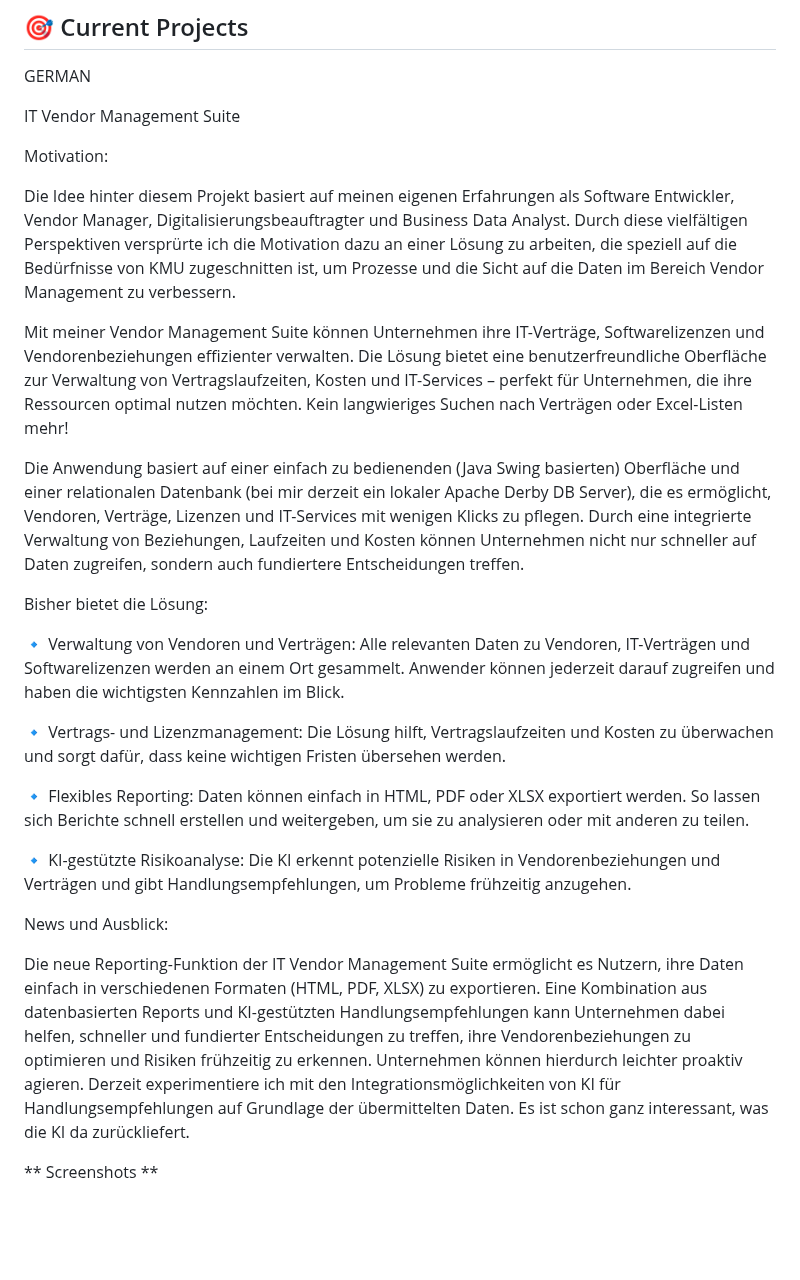
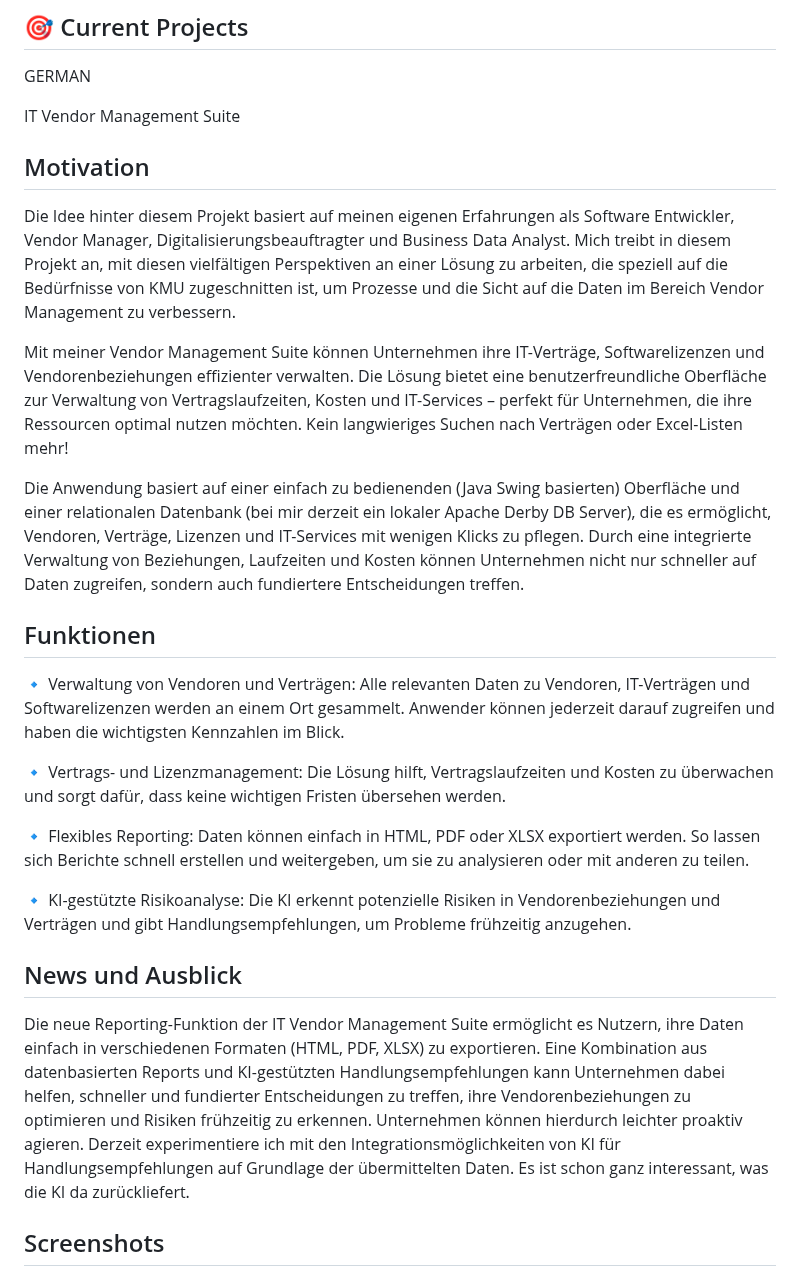
Before and after one commit to Gaalam/Gaalam, a Markdown page: README.md, the part around the change. Rendered like a GitHub page; blank space fills up the shorter version.

```diff
--- a/README.md
+++ b/README.md
@@ -34,17 +34,18 @@ GERMAN
 
 IT Vendor Management Suite
 
-Motivation:
+Motivation
+-
 
 Die Idee hinter diesem Projekt basiert auf meinen eigenen Erfahrungen als Software Entwickler, Vendor Manager, Digitalisierungsbeauftragter und Business Data Analyst.
-Durch diese vielfältigen Perspektiven versprürte ich die Motivation dazu an einer Lösung zu arbeiten, die speziell auf die Bedürfnisse von KMU zugeschnitten ist, um Prozesse und die Sicht auf die Daten im Bereich Vendor Management zu verbessern.
+Mich treibt in diesem Projekt an, mit diesen vielfältigen Perspektiven an einer Lösung zu arbeiten, die speziell auf die Bedürfnisse von KMU zugeschnitten ist, um Prozesse und die Sicht auf die Daten im Bereich Vendor Management zu verbessern.
 
 Mit meiner Vendor Management Suite können Unternehmen ihre IT-Verträge, Softwarelizenzen und Vendorenbeziehungen effizienter verwalten. Die Lösung bietet eine benutzerfreundliche Oberfläche zur Verwaltung von Vertragslaufzeiten, Kosten und IT-Services – perfekt für Unternehmen, die ihre Ressourcen optimal nutzen möchten. Kein langwieriges Suchen nach Verträgen oder Excel-Listen mehr!
 
 Die Anwendung basiert auf einer einfach zu bedienenden (Java Swing basierten) Oberfläche und einer relationalen Datenbank (bei mir derzeit ein lokaler Apache Derby DB Server), die es ermöglicht, Vendoren, Verträge, Lizenzen und IT-Services mit wenigen Klicks zu pflegen. Durch eine integrierte Verwaltung von Beziehungen, Laufzeiten und Kosten können Unternehmen nicht nur schneller auf Daten zugreifen, sondern auch fundiertere Entscheidungen treffen.
 
-Bisher bietet die Lösung:
-
+Funktionen
+-
   🔹 Verwaltung von Vendoren und Verträgen:
     Alle relevanten Daten zu Vendoren, IT-Verträgen und Softwarelizenzen werden an einem Ort gesammelt. Anwender können jederzeit darauf zugreifen und haben die wichtigsten Kennzahlen im Blick.
 
@@ -57,13 +58,13 @@ Bisher bietet die Lösung:
   🔹 KI-gestützte Risikoanalyse:
     Die KI erkennt potenzielle Risiken in Vendorenbeziehungen und Verträgen und gibt Handlungsempfehlungen, um Probleme frühzeitig anzugehen.
 
-News und Ausblick:
-
+News und Ausblick
+-
 Die neue Reporting-Funktion der IT Vendor Management Suite ermöglicht es Nutzern, ihre Daten einfach in verschiedenen Formaten (HTML, PDF, XLSX) zu exportieren. Eine Kombination aus datenbasierten Reports und KI-gestützten Handlungsempfehlungen kann Unternehmen dabei helfen, schneller und fundierter Entscheidungen zu treffen, ihre Vendorenbeziehungen zu optimieren und Risiken frühzeitig zu erkennen. Unternehmen können hierdurch leichter proaktiv agieren.
 Derzeit experimentiere ich mit den Integrationsmöglichkeiten von KI für Handlungsempfehlungen auf Grundlage der übermittelten Daten. Es ist schon ganz interessant, was die KI da zurückliefert.
 
-** Screenshots **
-
+Screenshots
+-
 - ![Alt-Text](Bild1.png)
 - ![Alt-Text](Bild2.png)
 - ![Alt-Text](Bild3.png)
```
